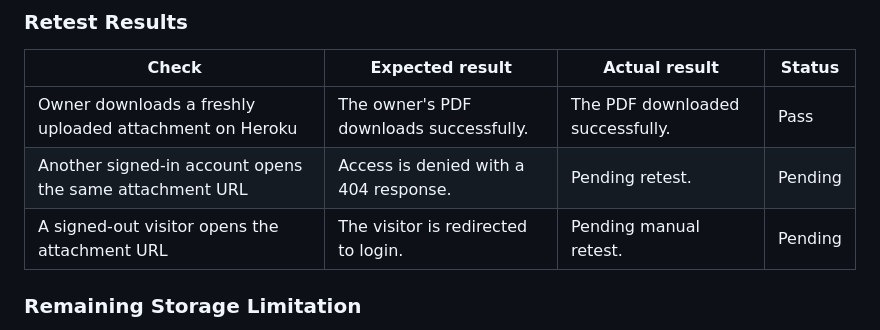
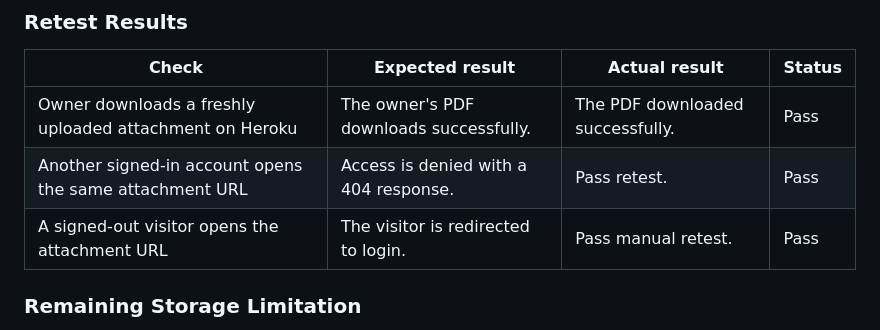
Before and after one commit to thanushsutharsan/uni-notes, a Markdown page: docs/bug-fixes.md, the part around the change. Rendered like a GitHub page.

Commit message:
docs: record revison attachment fix and permissions re-tests

```diff
--- a/docs/bug-fixes.md
+++ b/docs/bug-fixes.md
@@ -2046,8 +2046,8 @@ downloads panel shows the completed PDF download.*
 | Check | Expected result | Actual result | Status |
 | --- | --- | --- | --- |
 | Owner downloads a freshly uploaded attachment on Heroku | The owner's PDF downloads successfully. | The PDF downloaded successfully. | Pass |
-| Another signed-in account opens the same attachment URL | Access is denied with a 404 response. | Pending retest. | Pending |
-| A signed-out visitor opens the attachment URL | The visitor is redirected to login. | Pending manual retest. | Pending |
+| Another signed-in account opens the same attachment URL | Access is denied with a 404 response. | Pass retest. | Pass |
+| A signed-out visitor opens the attachment URL | The visitor is redirected to login. | Pass manual retest. | Pass |
 
 ### Remaining Storage Limitation
 
```
